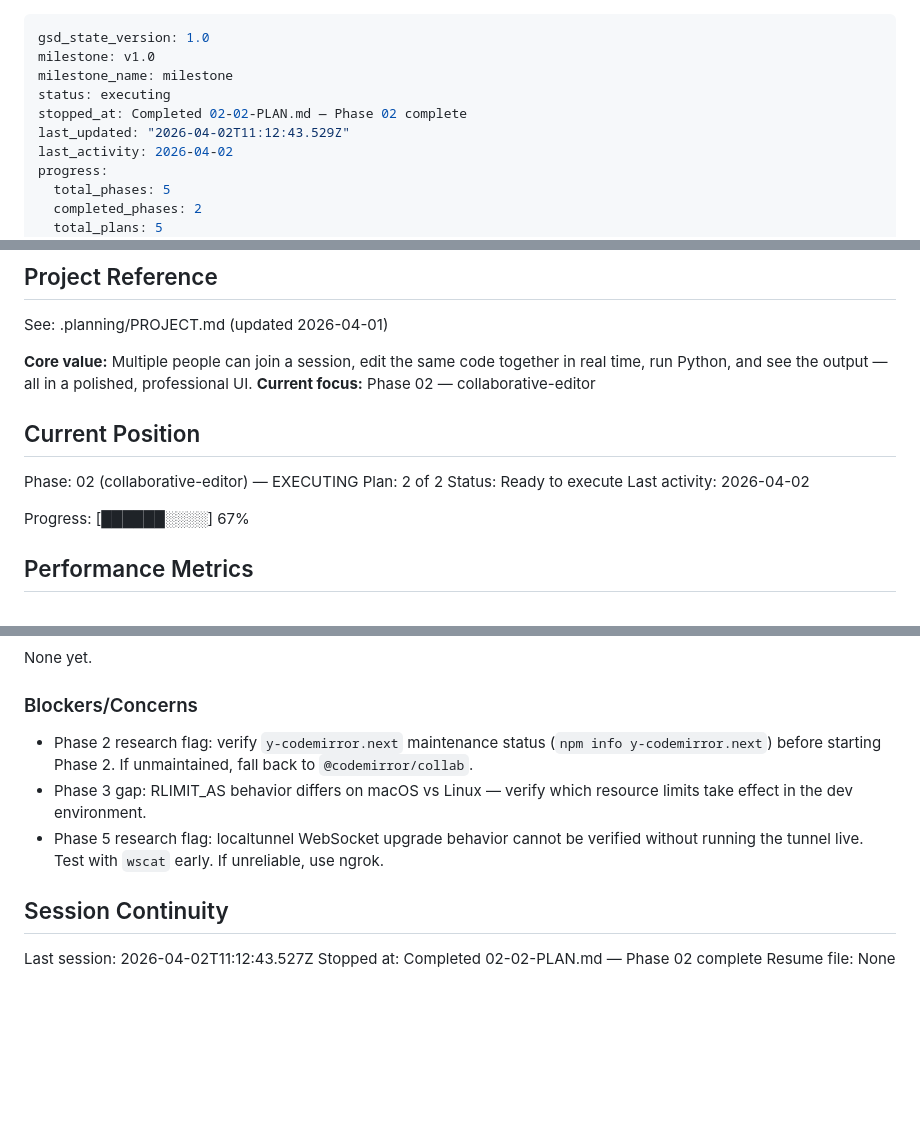
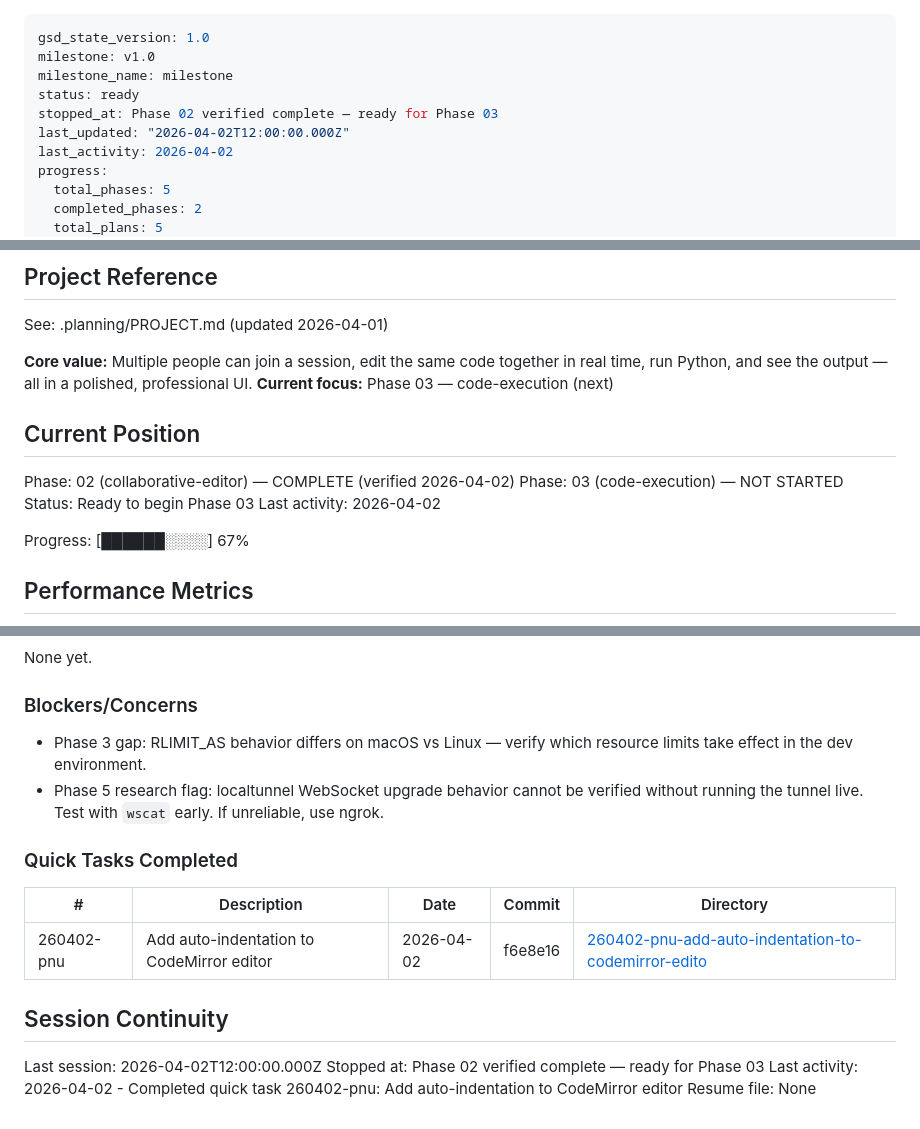
Before and after one commit to tdhcuong/Python_Live_Coding, a Markdown page: .planning/STATE.md, 3 parts joined by grey strips. Drawn GitHub-style; blank space fills up the shorter version.

Commit message:
docs(quick-260402-pnu): record auto-indentation quick task artifacts and state

```diff
--- a/.planning/STATE.md
+++ b/.planning/STATE.md
@@ -2,9 +2,9 @@
 gsd_state_version: 1.0
 milestone: v1.0
 milestone_name: milestone
-status: executing
-stopped_at: Completed 02-02-PLAN.md — Phase 02 complete
-last_updated: "2026-04-02T11:12:43.529Z"
+status: ready
+stopped_at: Phase 02 verified complete — ready for Phase 03
+last_updated: "2026-04-02T12:00:00.000Z"
 last_activity: 2026-04-02
 progress:
   total_phases: 5
@@ -21,13 +21,13 @@ progress:
 See: .planning/PROJECT.md (updated 2026-04-01)
 
 **Core value:** Multiple people can join a session, edit the same code together in real time, run Python, and see the output — all in a polished, professional UI.
-**Current focus:** Phase 02 — collaborative-editor
+**Current focus:** Phase 03 — code-execution (next)
 
 ## Current Position
 
-Phase: 02 (collaborative-editor) — EXECUTING
-Plan: 2 of 2
-Status: Ready to execute
+Phase: 02 (collaborative-editor) — COMPLETE (verified 2026-04-02)
+Phase: 03 (code-execution) — NOT STARTED
+Status: Ready to begin Phase 03
 Last activity: 2026-04-02
 
 Progress: [██████░░░░] 67%
@@ -86,12 +86,18 @@ None yet.
 
 ### Blockers/Concerns
 
-- Phase 2 research flag: verify `y-codemirror.next` maintenance status (`npm info y-codemirror.next`) before starting Phase 2. If unmaintained, fall back to `@codemirror/collab`.
 - Phase 3 gap: RLIMIT_AS behavior differs on macOS vs Linux — verify which resource limits take effect in the dev environment.
 - Phase 5 research flag: localtunnel WebSocket upgrade behavior cannot be verified without running the tunnel live. Test with `wscat` early. If unreliable, use ngrok.
 
+### Quick Tasks Completed
+
+| # | Description | Date | Commit | Directory |
+|---|-------------|------|--------|-----------|
+| 260402-pnu | Add auto-indentation to CodeMirror editor | 2026-04-02 | f6e8e16 | [260402-pnu-add-auto-indentation-to-codemirror-edito](.planning/quick/260402-pnu-add-auto-indentation-to-codemirror-edito/) |
+
 ## Session Continuity
 
-Last session: 2026-04-02T11:12:43.527Z
-Stopped at: Completed 02-02-PLAN.md — Phase 02 complete
+Last session: 2026-04-02T12:00:00.000Z
+Stopped at: Phase 02 verified complete — ready for Phase 03
+Last activity: 2026-04-02 - Completed quick task 260402-pnu: Add auto-indentation to CodeMirror editor
 Resume file: None
```
Also changed, not shown: 1 other file.
